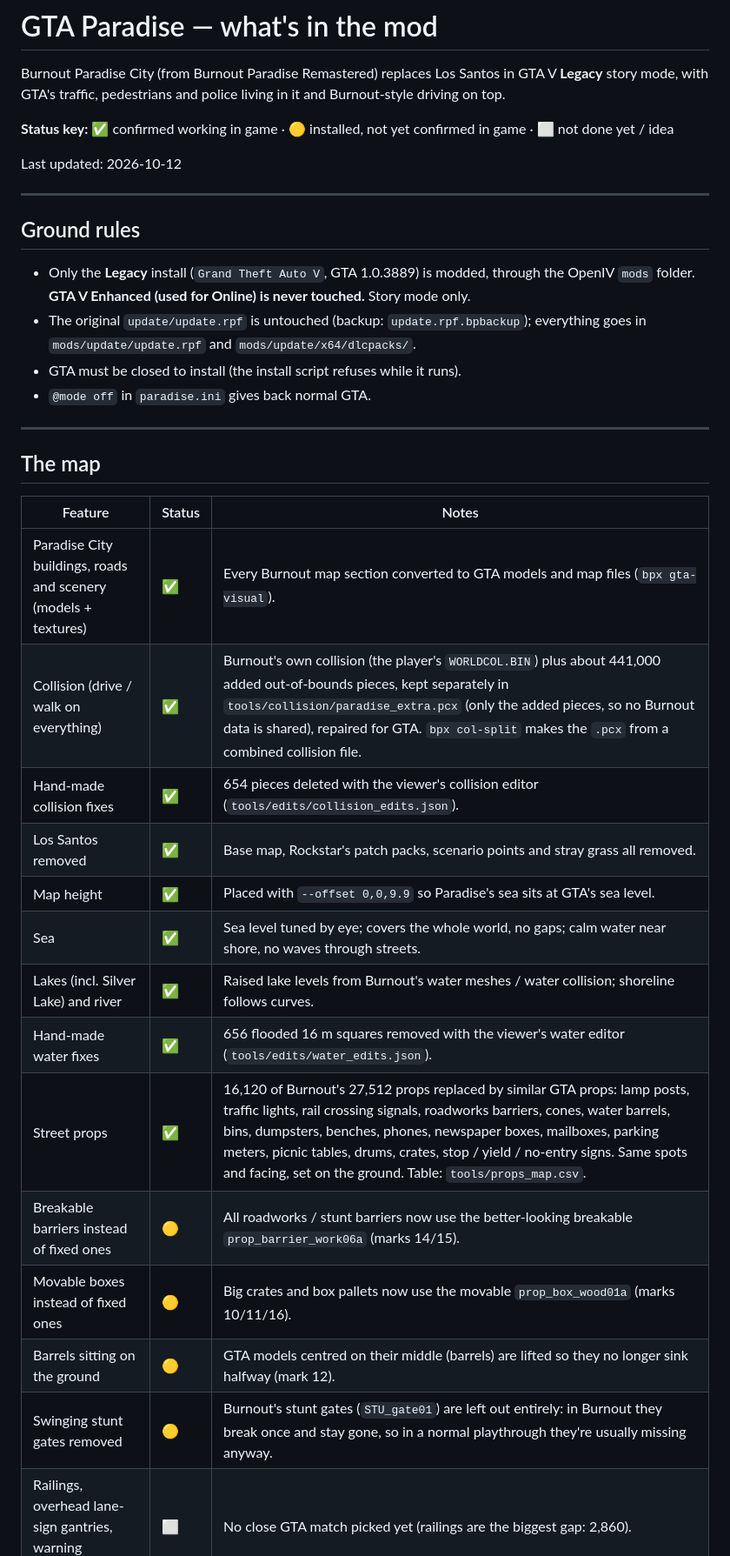
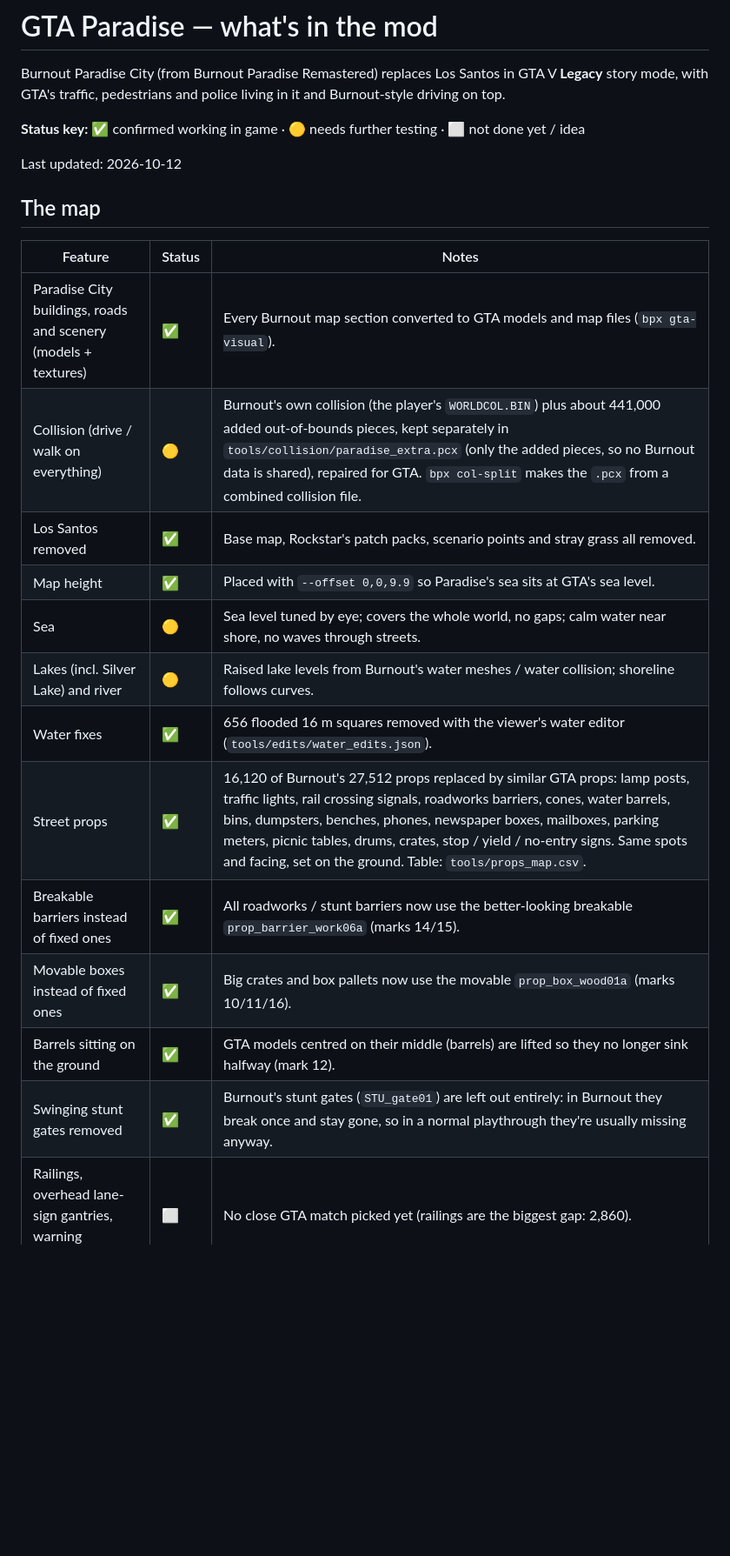
Before and after one commit to themwi98-png/gta-paradise, a Markdown page: docs/FEATURES.md, the part around one of its changes. Shown at 87% size. Drawn GitHub-style; blank space fills up the shorter version.

Commit message:
Revise feature statuses in FEATURES.md
Updated status key and various feature statuses in the documentation for accuracy.

```diff
--- a/docs/FEATURES.md
+++ b/docs/FEATURES.md
@@ -4,42 +4,27 @@ Burnout Paradise City (from Burnout Paradise Remastered) replaces Los Santos in
 GTA V **Legacy** story mode, with GTA's traffic, pedestrians and police living in
 it and Burnout-style driving on top.
 
-**Status key:** ✅ confirmed working in game · 🟡 installed, not yet confirmed in
-game · ⬜ not done yet / idea
+**Status key:** ✅ confirmed working in game · 🟡 needs further testing · ⬜ not done yet / idea
 
 Last updated: 2026-10-12
 
----
-
-## Ground rules
-
-- Only the **Legacy** install (`Grand Theft Auto V`, GTA 1.0.3889) is modded,
-  through the OpenIV `mods` folder. **GTA V Enhanced (used for Online) is never
-  touched.** Story mode only.
-- The original `update/update.rpf` is untouched (backup: `update.rpf.bpbackup`);
-  everything goes in `mods/update/update.rpf` and `mods/update/x64/dlcpacks/`.
-- GTA must be closed to install (the install script refuses while it runs).
-- `@mode off` in `paradise.ini` gives back normal GTA.
-
----
 
 ## The map
 
 | Feature | Status | Notes |
 |---|---|---|
 | Paradise City buildings, roads and scenery (models + textures) | ✅ | Every Burnout map section converted to GTA models and map files (`bpx gta-visual`). |
-| Collision (drive / walk on everything) | ✅ | Burnout's own collision (the player's `WORLDCOL.BIN`) plus about 441,000 added out-of-bounds pieces, kept separately in `tools/collision/paradise_extra.pcx` (only the added pieces, so no Burnout data is shared), repaired for GTA. `bpx col-split` makes the `.pcx` from a combined collision file. |
-| Hand-made collision fixes | ✅ | 654 pieces deleted with the viewer's collision editor (`tools/edits/collision_edits.json`). |
+| Collision (drive / walk on everything) | 🟡 | Burnout's own collision (the player's `WORLDCOL.BIN`) plus about 441,000 added out-of-bounds pieces, kept separately in `tools/collision/paradise_extra.pcx` (only the added pieces, so no Burnout data is shared), repaired for GTA. `bpx col-split` makes the `.pcx` from a combined collision file. |
 | Los Santos removed | ✅ | Base map, Rockstar's patch packs, scenario points and stray grass all removed. |
 | Map height | ✅ | Placed with `--offset 0,0,9.9` so Paradise's sea sits at GTA's sea level. |
-| Sea | ✅ | Sea level tuned by eye; covers the whole world, no gaps; calm water near shore, no waves through streets. |
-| Lakes (incl. Silver Lake) and river | ✅ | Raised lake levels from Burnout's water meshes / water collision; shoreline follows curves. |
-| Hand-made water fixes | ✅ | 656 flooded 16 m squares removed with the viewer's water editor (`tools/edits/water_edits.json`). |
+| Sea | 🟡 | Sea level tuned by eye; covers the whole world, no gaps; calm water near shore, no waves through streets. |
+| Lakes (incl. Silver Lake) and river | 🟡 | Raised lake levels from Burnout's water meshes / water collision; shoreline follows curves. |
+| Water fixes | ✅ | 656 flooded 16 m squares removed with the viewer's water editor (`tools/edits/water_edits.json`). |
 | Street props | ✅ | 16,120 of Burnout's 27,512 props replaced by similar GTA props: lamp posts, traffic lights, rail crossing signals, roadworks barriers, cones, water barrels, bins, dumpsters, benches, phones, newspaper boxes, mailboxes, parking meters, picnic tables, drums, crates, stop / yield / no-entry signs. Same spots and facing, set on the ground. Table: `tools/props_map.csv`. |
-| Breakable barriers instead of fixed ones | 🟡 | All roadworks / stunt barriers now use the better-looking breakable `prop_barrier_work06a` (marks 14/15). |
-| Movable boxes instead of fixed ones | 🟡 | Big crates and box pallets now use the movable `prop_box_wood01a` (marks 10/11/16). |
-| Barrels sitting on the ground | 🟡 | GTA models centred on their middle (barrels) are lifted so they no longer sink halfway (mark 12). |
-| Swinging stunt gates removed | 🟡 | Burnout's stunt gates (`STU_gate01`) are left out entirely: in Burnout they break once and stay gone, so in a normal playthrough they're usually missing anyway. |
+| Breakable barriers instead of fixed ones | ✅ | All roadworks / stunt barriers now use the better-looking breakable `prop_barrier_work06a` (marks 14/15). |
+| Movable boxes instead of fixed ones | ✅ | Big crates and box pallets now use the movable `prop_box_wood01a` (marks 10/11/16). |
+| Barrels sitting on the ground | ✅ | GTA models centred on their middle (barrels) are lifted so they no longer sink halfway (mark 12). |
+| Swinging stunt gates removed | ✅ | Burnout's stunt gates (`STU_gate01`) are left out entirely: in Burnout they break once and stay gone, so in a normal playthrough they're usually missing anyway. |
 | Railings, overhead lane-sign gantries, warning chevrons | ⬜ | No close GTA match picked yet (railings are the biggest gap: 2,860). |
 | District name signs, billboards | ⬜ | Paradise-specific; no GTA equivalent. |
 | Minimap / pause map showing Paradise City | ⬜ | Still shows Los Santos art (GPS routes use Paradise roads). Idea: render a top-down Paradise map into GTA's radar. On hold. |
```
Also changed, not shown: other parts of docs/FEATURES.md (+10 -10 lines).
